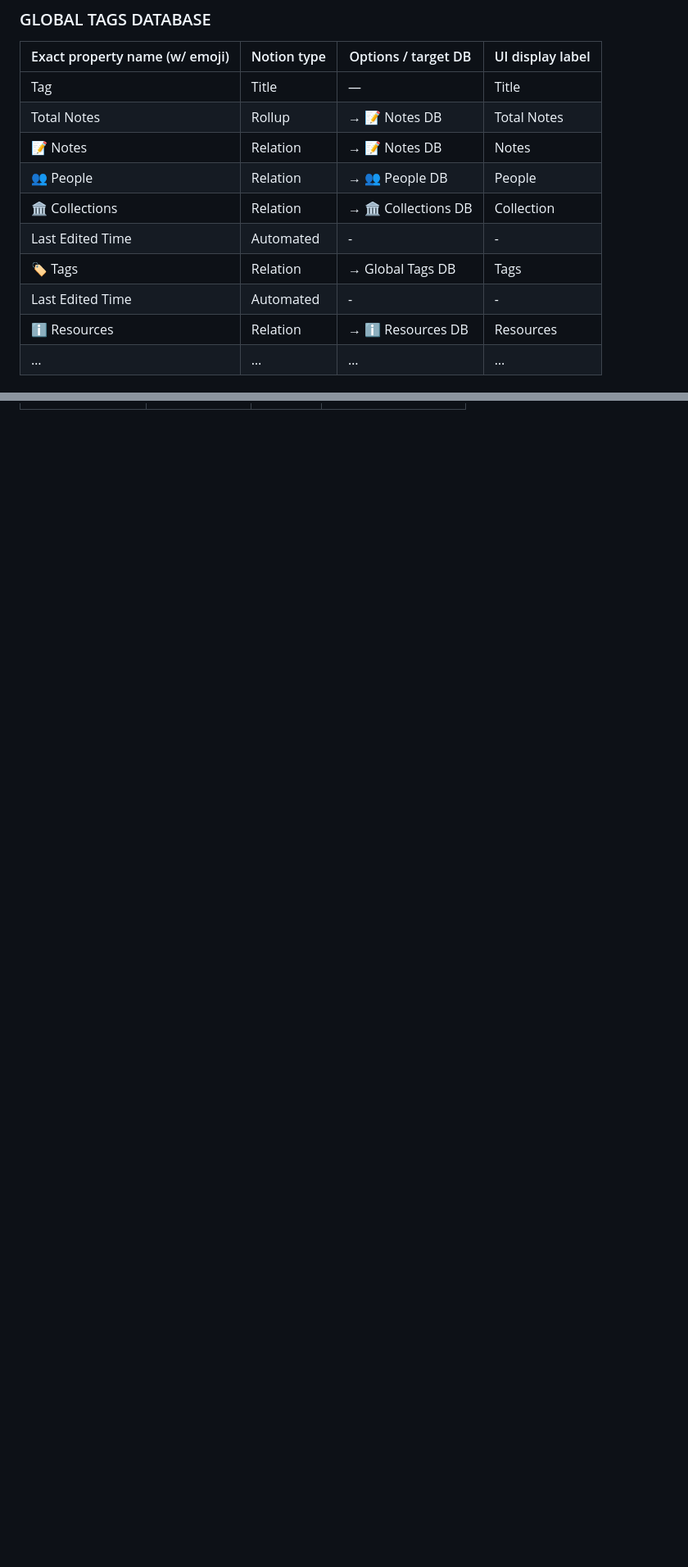
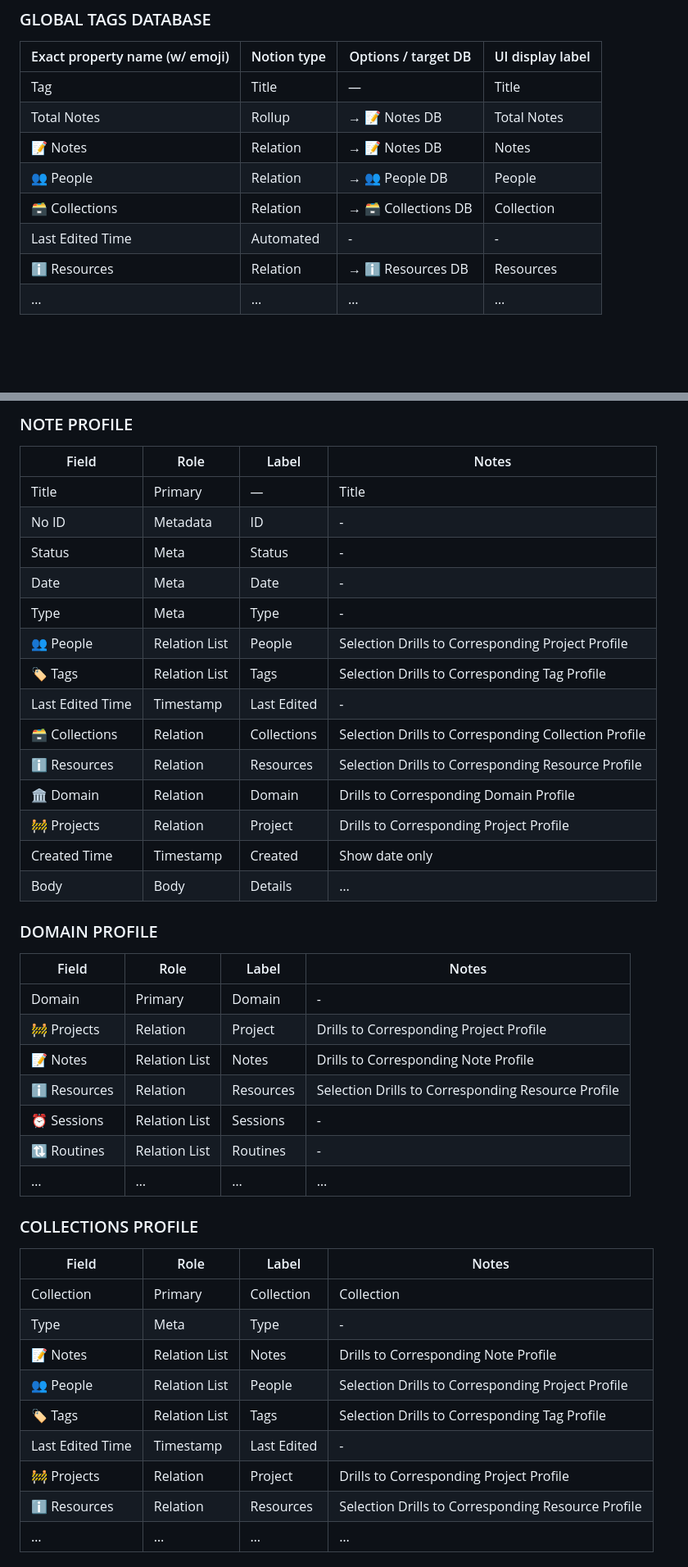
Before and after one commit to renita-smith/RenitaOS, a Markdown page: RenitaOS-Offline-Prep-Worksheet.md, 2 parts joined by grey strips. Shown at 82% size. Rendered like a GitHub page; blank space fills up the shorter version.

```diff
--- a/RenitaOS-Offline-Prep-Worksheet.md
+++ b/RenitaOS-Offline-Prep-Worksheet.md
@@ -46,10 +46,8 @@ Repeat this table for each: **Tasks, Projects, Domains, Notes, Tags, Collections
 | Total Notes | Rollup | → 📝 Notes DB | Total Notes |
 | 📝 Notes | Relation |  → 📝 Notes DB | Notes |
 | 👥 People | Relation | → 👥 People DB | People |
-| 🏛️ Collections |Relation |→ 🏛️ Collections DB | Collection |
+| 🗃 Collections |Relation |→ 🗃 Collections DB | Collection |
 | Last Edited Time |Automated | - | - |
-| 🏷 Tags | Relation | → Global Tags DB | Tags |
-| Last Edited Time | Automated | - | - |
 | ℹ️ Resources | Relation | → ℹ️ Resources DB | Resources |
 | … | … | … | … |
 
@@ -229,0 +262,42 @@ Repeat for each screen. Stub:
+### NOTE PROFILE
+| Field | Role | Label | Notes |
+|---|---|---|---|
+| Title | Primary | — | Title |
+| No ID | Metadata | ID | - |
+| Status | Meta | Status | - |
+| Date | Meta | Date | - |
+| Type | Meta | Type | - |
+| 👥 People | Relation List | People | Selection Drills to Corresponding Project Profile |
+| 🏷 Tags | Relation List | Tags | Selection Drills to Corresponding Tag Profile |
+| Last Edited Time | Timestamp | Last Edited | - |
+| 🗃 Collections | Relation | Collections | Selection Drills to Corresponding Collection Profile |
+| ℹ️ Resources | Relation | Resources | Selection Drills to Corresponding Resource Profile |
+| 🏛 Domain | Relation | Domain | Drills to Corresponding Domain Profile |
+| 🚧 Projects | Relation |  Project | Drills to Corresponding Project Profile |
+| Created Time | Timestamp | Created | Show date only |
+| Body | Body | Details | … |
+
+### DOMAIN PROFILE
+| Field | Role | Label | Notes |
+|---|---|---|---|
+| Domain | Primary | Domain | - |
+| 🚧 Projects | Relation |  Project | Drills to Corresponding Project Profile |
+| 📝 Notes | Relation List |  Notes | Drills to Corresponding Note Profile |
+| ℹ️ Resources | Relation | Resources | Selection Drills to Corresponding Resource Profile |
+| ⏰ Sessions | Relation List | Sessions | - |
+| 🔃 Routines | Relation List | Routines | - |
+| … | … | … | … |
+
+### COLLECTIONS PROFILE
+| Field | Role | Label | Notes |
+|---|---|---|---|
+| Collection | Primary | Collection | Collection |
+| Type | Meta | Type | - |
+| 📝 Notes | Relation List |  Notes | Drills to Corresponding Note Profile |
+| 👥 People | Relation List | People | Selection Drills to Corresponding Project Profile |
+| 🏷 Tags | Relation List | Tags | Selection Drills to Corresponding Tag Profile |
+| Last Edited Time | Timestamp | Last Edited | - |
+| 🚧 Projects | Relation |  Project | Drills to Corresponding Project Profile |
+| ℹ️ Resources | Relation | Resources | Selection Drills to Corresponding Resource Profile |
+| … | … | … | … |
+
```
Also changed, not shown: other parts of RenitaOS-Offline-Prep-Worksheet.md (+69 -9 lines).
